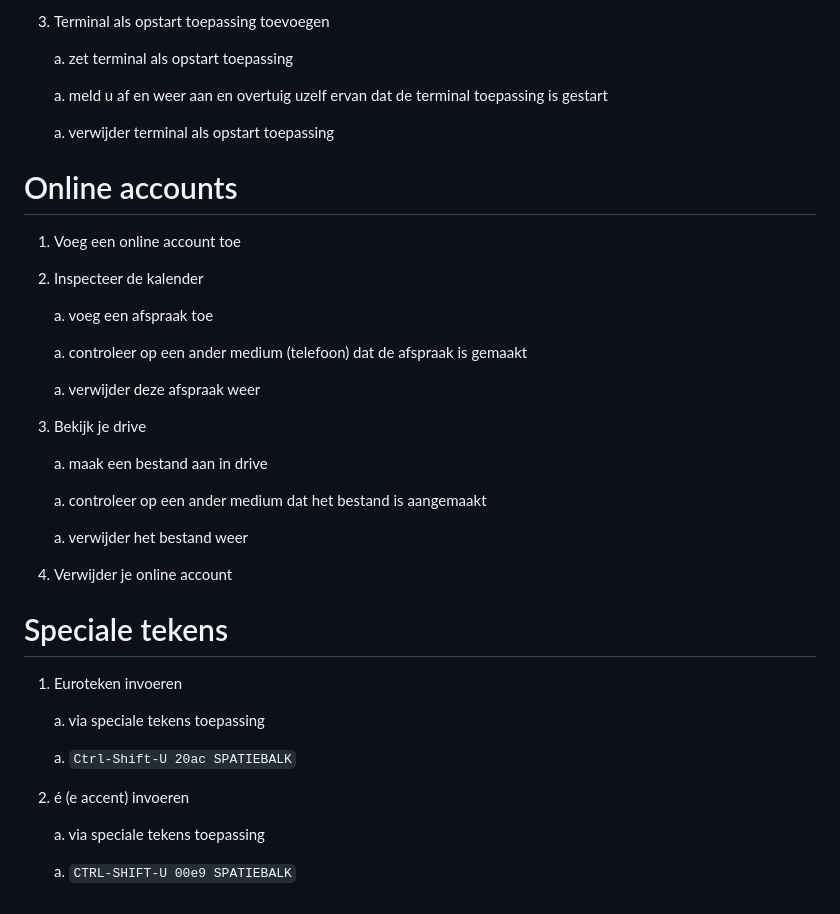
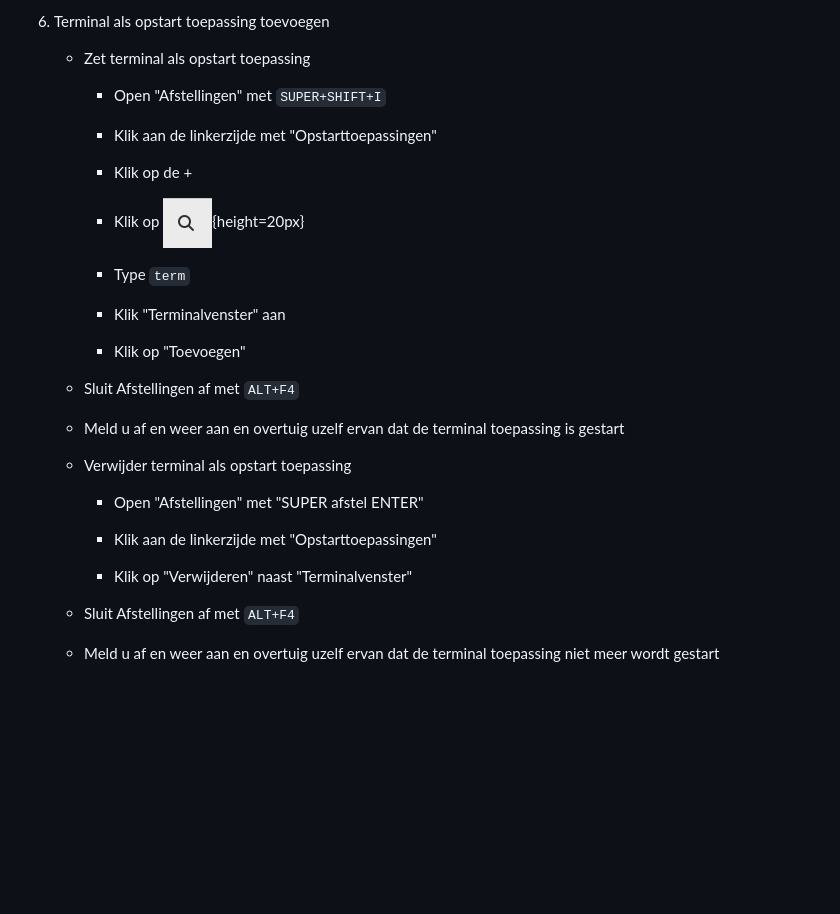
Before and after one commit to slspeek/linux-beginners-cursus, a Markdown page: oefeningen.md, the part around one of its changes. Drawn GitHub-style; blank space fills up the shorter version.

````diff
--- a/oefeningen.md
+++ b/oefeningen.md
@@ -1877,44 +1953,34 @@
 
 1. Terminal als opstart toepassing toevoegen
 
-    a. zet terminal als opstart toepassing
-
-    a. meld u af en weer aan en overtuig uzelf ervan dat de terminal toepassing is gestart
-
-    a. verwijder terminal als opstart toepassing
-
-# Online accounts
-
-1. Voeg een online account toe
-
-1. Inspecteer de kalender
-
-    a. voeg een afspraak toe
-
-    a. controleer op een ander medium (telefoon) dat de afspraak is gemaakt
-
-    a. verwijder deze afspraak weer
-
-1. Bekijk je drive
-
-    a. maak een bestand aan in drive
-
-    a. controleer op een ander medium dat het bestand is aangemaakt
-
-    a. verwijder het bestand weer
-
-1. Verwijder je online account
-
-# Speciale tekens
-
-1.  Euroteken invoeren
-
-    a. via speciale tekens toepassing
-
-    a.  ```Ctrl-Shift-U 20ac SPATIEBALK```
-
-1. é (e accent) invoeren
-
-    a. via speciale tekens toepassing
-
-    a. ```CTRL-SHIFT-U 00e9 SPATIEBALK```
+    - Zet terminal als opstart toepassing
+
+        - Open "Afstellingen" met ```SUPER+SHIFT+I```
+
+        - Klik aan de linkerzijde met "Opstarttoepassingen"
+
+        - Klik op de +
+
+        - Klik op ![](img/bestanden-vergrootglas.png){height=20px}
+
+        - Type ```term```
+
+        - Klik "Terminalvenster" aan
+
+        - Klik op "Toevoegen"
+
+    - Sluit Afstellingen af met ```ALT+F4```
+
+    - Meld u af en weer aan en overtuig uzelf ervan dat de terminal toepassing is gestart
+
+    - Verwijder terminal als opstart toepassing
+
+        - Open "Afstellingen" met "SUPER afstel ENTER"
+
+        - Klik aan de linkerzijde met "Opstarttoepassingen"
+
+        - Klik op "Verwijderen" naast "Terminalvenster"
+
+    - Sluit Afstellingen af met ```ALT+F4```
+
+    - Meld u af en weer aan en overtuig uzelf ervan dat de terminal toepassing niet meer wordt gestart
````
Also changed, not shown: other parts of oefeningen.md (+81 -5 lines).
